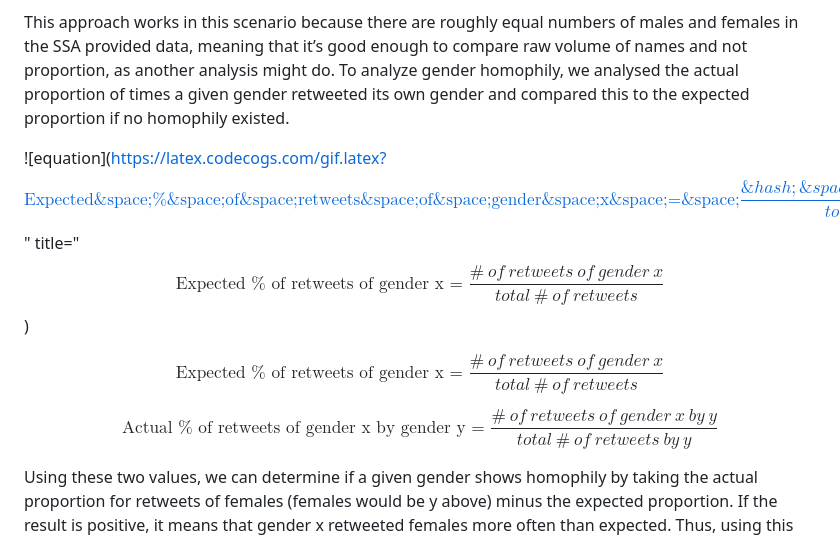
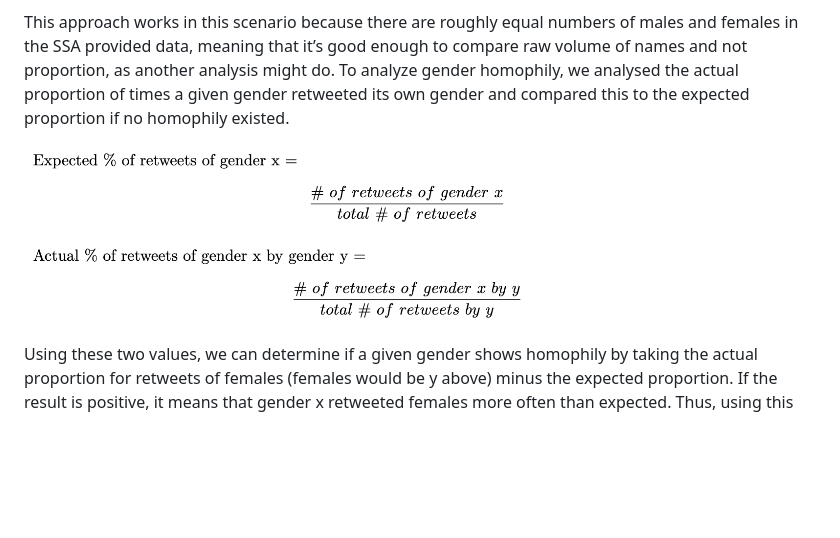
Before and after one commit to miguelito34/mse_231, a Markdown page: mse231_a1/README.md, the part around the change. Drawn GitHub-style; pictures changed too: mse231_a1/homophily_equations.jpeg (added); blank space fills up the shorter version.

Commit message:
updated equations

```diff
--- a/mse231_a1/README.md
+++ b/mse231_a1/README.md
@@ -12,11 +12,7 @@ After identifying a given user’s prospective first name, we used Social Securi
 
 This approach works in this scenario because there are roughly equal numbers of males and females in the SSA provided data, meaning that it’s good enough to compare raw volume of names and not proportion, as another analysis might do. To analyze gender homophily, we analysed the actual proportion of times a given gender retweeted its own gender and compared this to the expected proportion if no homophily existed.
 
-![equation](https://latex.codecogs.com/gif.latex?$$\text{Expected&space;%&space;of&space;retweets&space;of&space;gender&space;x&space;=&space;}\frac{\&hash;\&space;of\&space;retweets\&space;of\&space;gender\&space;x}{total\&space;\&hash;\&space;of\&space;retweets}$$" title="$$\text{Expected % of retweets of gender x = }\frac{\#\ of\ retweets\ of\ gender\ x}{total\ \#\ of\ retweets}$$)
-
-$$\text{Expected % of retweets of gender x = }\frac{\#\ of\ retweets\ of\ gender\ x}{total\ \#\ of\ retweets}$$
-
-$$\text{Actual % of retweets of gender x by gender y = }\frac{\#\ of\ retweets\ of\ gender\ x\ by\ y}{total\ \#\ of\ retweets\ by\ y}$$
+![equations](https://github.com/miguelito34/mse_231/blob/master/mse231_a1/homophily_equations.jpeg)
 
 Using these two values, we can determine if a given gender shows homophily by taking the actual proportion for retweets of females (females would be y above) minus the expected proportion. If the result is positive, it means that gender x retweeted females more often than expected. Thus, using this test, homophily is determined by a positive result for females and a negative result for males. We see this in the tables below.
 
```
